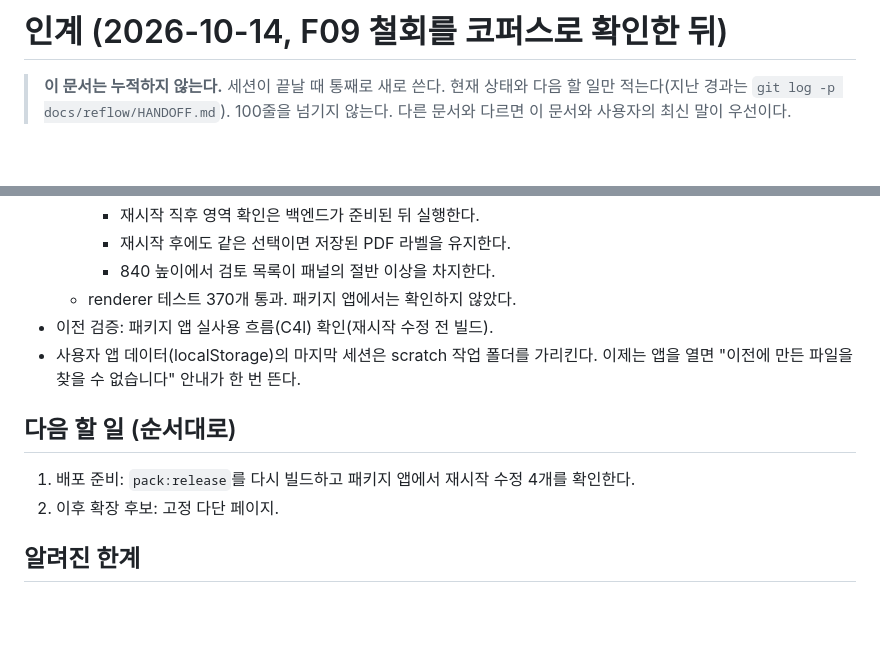
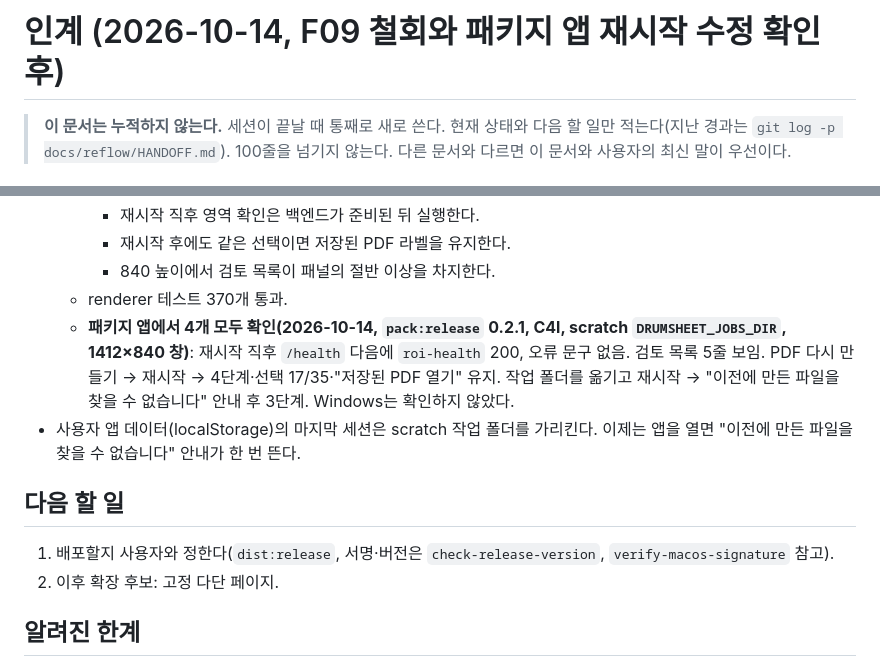
Before and after one commit to kr-ericshim/drum-score-capture-tool, a Markdown page: docs/reflow/HANDOFF.md, 2 parts joined by grey strips. Rendered like a GitHub page; blank space fills up the shorter version.

Commit message:
Record the packaged-app check of the restart fixes in the handoff
Co-Authored-By: Claude Opus 5.5 <noreply@anthropic.com>

```diff
--- a/docs/reflow/HANDOFF.md
+++ b/docs/reflow/HANDOFF.md
@@ -1,4 +1,4 @@
-# 인계 (2026-10-14, F09 철회를 코퍼스로 확인한 뒤)
+# 인계 (2026-10-14, F09 철회와 패키지 앱 재시작 수정 확인 후)
 
 > **이 문서는 누적하지 않는다.** 세션이 끝날 때 통째로 새로 쓴다. 현재 상태와 다음 할 일만 적는다(지난 경과는 `git log -p docs/reflow/HANDOFF.md`).
 > 100줄을 넘기지 않는다. 다른 문서와 다르면 이 문서와 사용자의 최신 말이 우선이다.
@@ -26,13 +26,13 @@
     - 재시작 직후 영역 확인은 백엔드가 준비된 뒤 실행한다.
     - 재시작 후에도 같은 선택이면 저장된 PDF 라벨을 유지한다.
     - 840 높이에서 검토 목록이 패널의 절반 이상을 차지한다.
-  - renderer 테스트 370개 통과. 패키지 앱에서는 확인하지 않았다.
-- 이전 검증: 패키지 앱 실사용 흐름(C4l) 확인(재시작 수정 전 빌드).
+  - renderer 테스트 370개 통과.
+  - **패키지 앱에서 4개 모두 확인(2026-10-14, `pack:release` 0.2.1, C4l, scratch `DRUMSHEET_JOBS_DIR`, 1412×840 창)**: 재시작 직후 `/health` 다음에 `roi-health` 200, 오류 문구 없음. 검토 목록 5줄 보임. PDF 다시 만들기 → 재시작 → 4단계·선택 17/35·"저장된 PDF 열기" 유지. 작업 폴더를 옮기고 재시작 → "이전에 만든 파일을 찾을 수 없습니다" 안내 후 3단계. Windows는 확인하지 않았다.
 - 사용자 앱 데이터(localStorage)의 마지막 세션은 scratch 작업 폴더를 가리킨다. 이제는 앱을 열면 "이전에 만든 파일을 찾을 수 없습니다" 안내가 한 번 뜬다.
 
-## 다음 할 일 (순서대로)
+## 다음 할 일
 
-1. 배포 준비: `pack:release`를 다시 빌드하고 패키지 앱에서 재시작 수정 4개를 확인한다.
+1. 배포할지 사용자와 정한다(`dist:release`, 서명·버전은 `check-release-version`, `verify-macos-signature` 참고).
 2. 이후 확장 후보: 고정 다단 페이지.
 
 ## 알려진 한계
```
